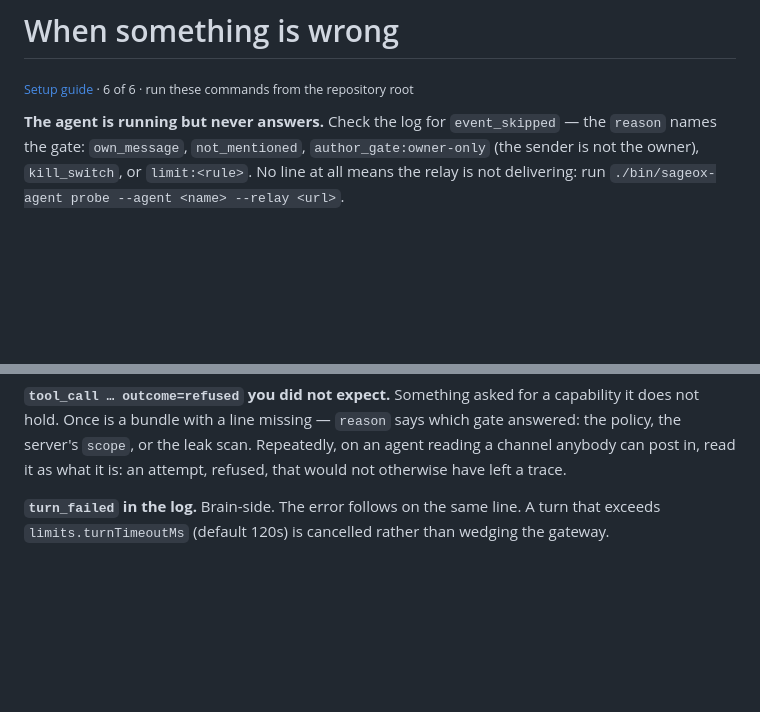
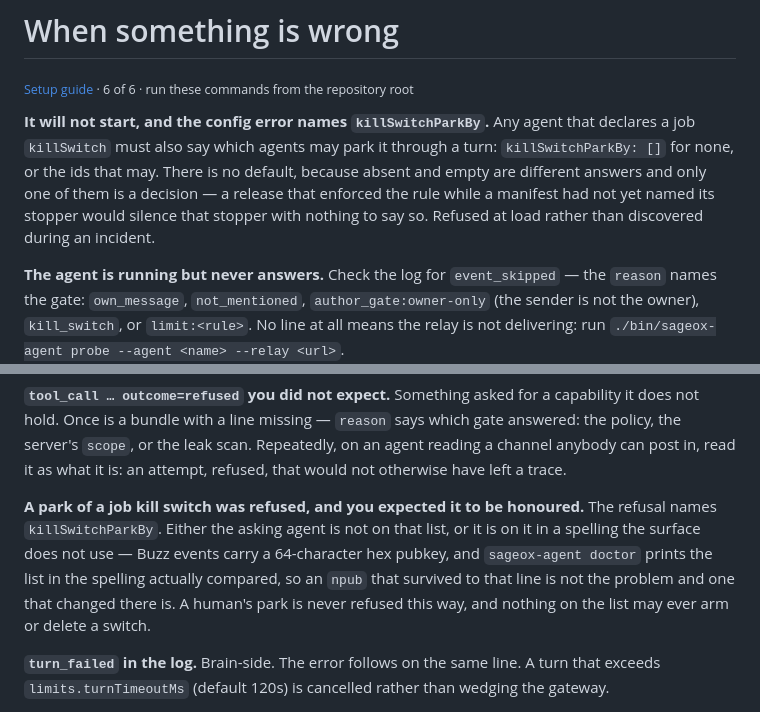
Before and after one commit to sageox/agent-toolkit, a Markdown page: docs/guide/troubleshooting.md, 2 parts joined by grey strips. Drawn GitHub-style; blank space fills up the shorter version.

Commit message:
Answer the two questions this field will actually be asked
The setup guide's troubleshooting chapter is where an operator looks when
something refuses, and this change adds two things that refuse. A required
field means an agent that upgrades without it does not start, and the config
error is the whole of what says why. A gated park means a stop somebody
expected to land does not, and the useful cause is not "denied" but which of
two: not on the list, or on it as an npub where the surface compares hex —
which `doctor` now distinguishes, because it prints the normalized list.

The README's job row named one declaration where there are now two.

Co-Authored-By: Claude Opus 5 (1M context) <noreply@anthropic.com>
SageOx-Session: https://sageox.ai/c/ses_01a074d6-1a15-7e82-b962-c4957772dd68

```diff
--- a/docs/guide/troubleshooting.md
+++ b/docs/guide/troubleshooting.md
@@ -1,6 +1,13 @@
 # When something is wrong
 
 <sub>[Setup guide](../../SETUP.md) · 6 of 6 · run these commands from the repository root</sub>
+
+**It will not start, and the config error names `killSwitchParkBy`.**
+Any agent that declares a job `killSwitch` must also say which agents may park it through a
+turn: `killSwitchParkBy: []` for none, or the ids that may. There is no default, because
+absent and empty are different answers and only one of them is a decision — a release that
+enforced the rule while a manifest had not yet named its stopper would silence that stopper
+with nothing to say so. Refused at load rather than discovered during an incident.
 
 **The agent is running but never answers.**
 Check the log for `event_skipped` — the `reason` names the gate: `own_message`,
@@ -18,6 +25,13 @@ Something asked for a capability it does not hold. Once is a bundle with a line
 `reason` says which gate answered: the policy, the server's `scope`, or the leak scan.
 Repeatedly, on an agent reading a channel anybody can post in, read it as what it is: an
 attempt, refused, that would not otherwise have left a trace.
+
+**A park of a job kill switch was refused, and you expected it to be honoured.**
+The refusal names `killSwitchParkBy`. Either the asking agent is not on that list, or it is
+on it in a spelling the surface does not use — Buzz events carry a 64-character hex pubkey,
+and `sageox-agent doctor` prints the list in the spelling actually compared, so an `npub`
+that survived to that line is not the problem and one that changed there is. A human's park
+is never refused this way, and nothing on the list may ever arm or delete a switch.
 
 **`turn_failed` in the log.**
 Brain-side. The error follows on the same line. A turn that exceeds `limits.turnTimeoutMs`
```
Also changed, not shown: README.md (+1 -1 lines).
